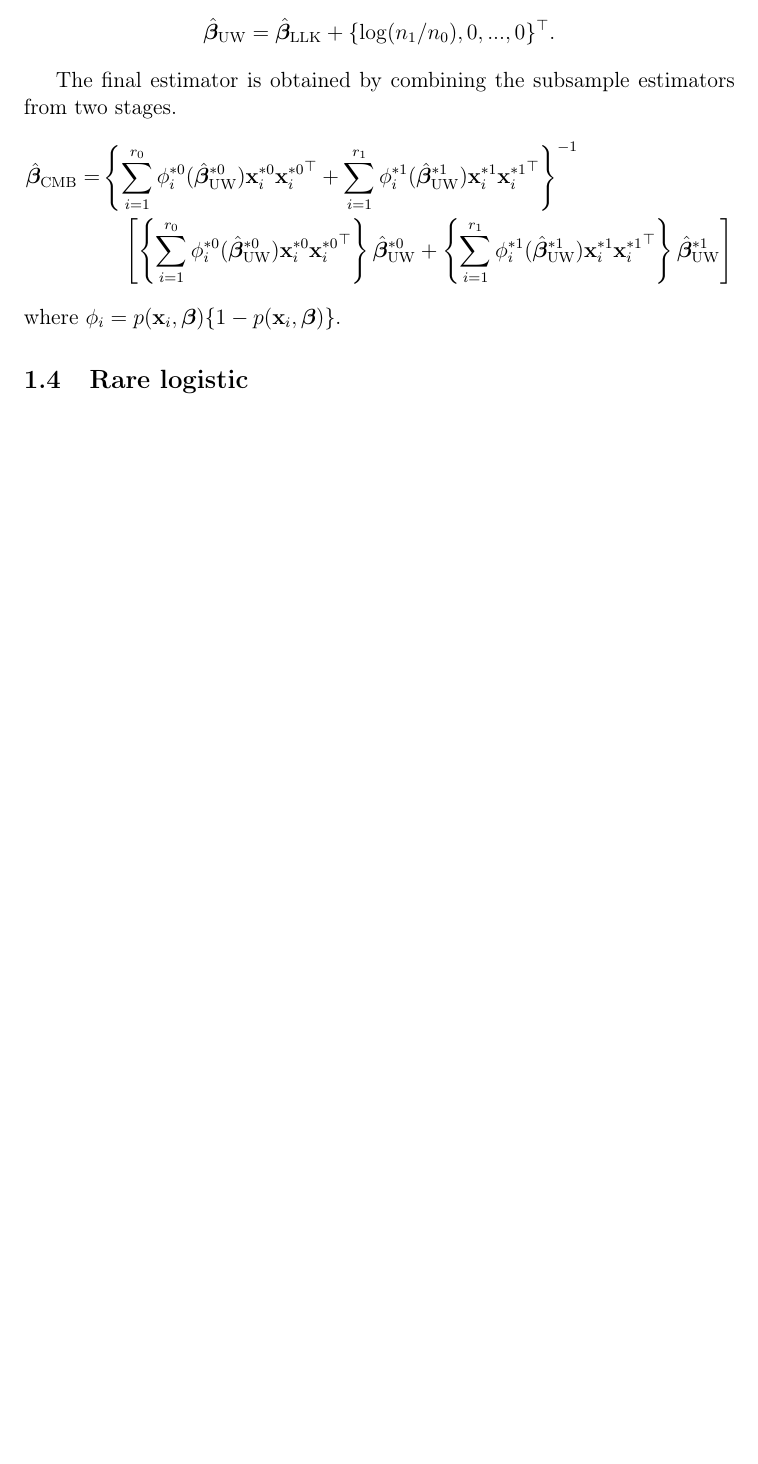
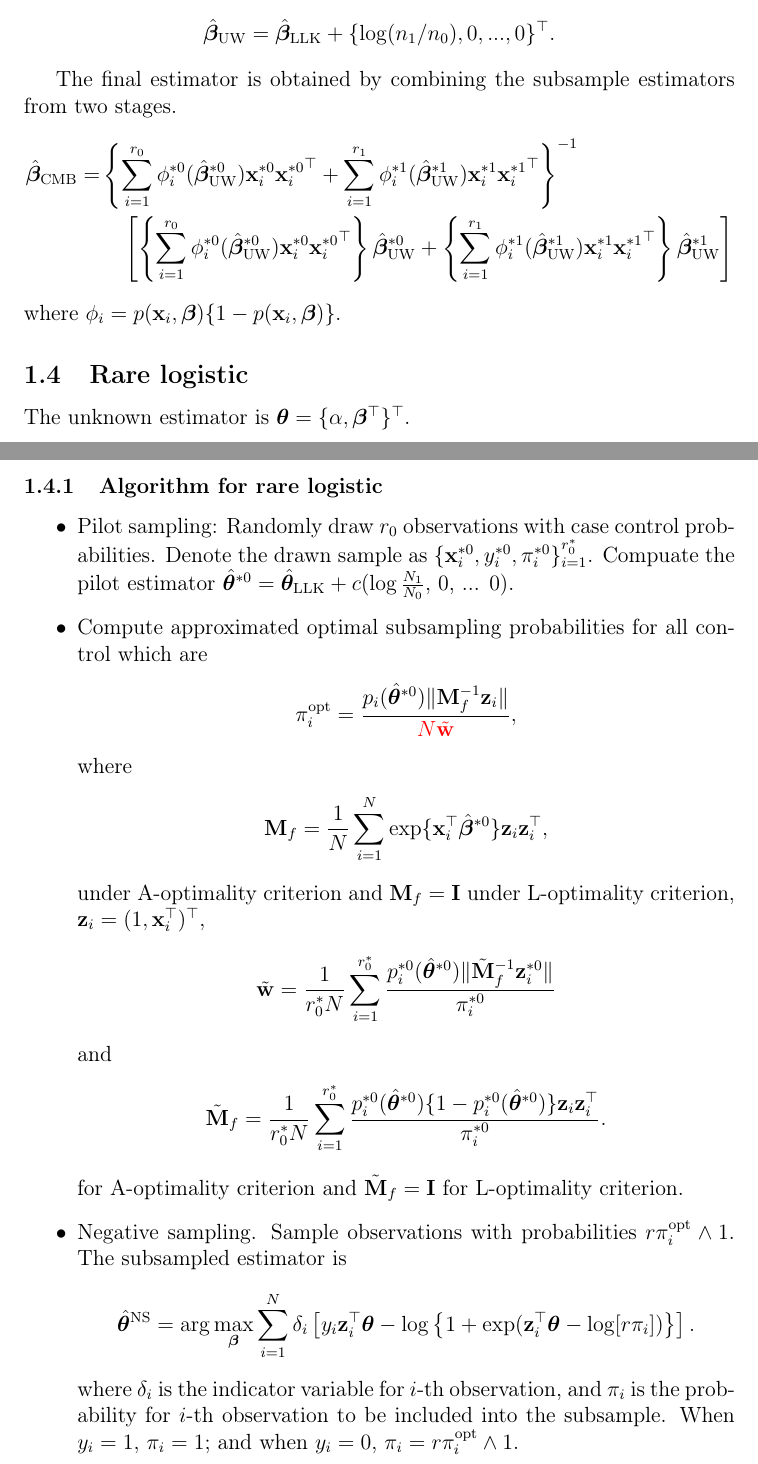
Before and after one commit to dqksnow/subsampling_myself, a LaTeX document (latex/formula.tex): part of page 2 of 2 before the commit and two parts of pages 2 and 3 of 3 after it, the two joined at a grey line, cut so that both start at the same text, the shorter picture padded with empty space. Compiled offline with pdfLaTeX.

Commit message:
rare logistic

```diff
--- a/latex/formula.tex
+++ b/latex/formula.tex
@@ -67,7 +67,45 @@ where $\phi_i = p(\x_i, \bbeta)\{ 1 - p(\x_i, \bbeta)\}$.
 
 \subsection{Rare logistic}
 
+The unknown estimator is $\btheta = \{\alpha, \bbeta\tp\}\tp$.
 
+\subsubsection{Algorithm for rare logistic}
 
+\begin{itemize}
+    \item Pilot sampling: Randomly draw $r_0$ observations with case control
+    probabilities. Denote the drawn sample as
+    $\{\x_i^{*0}, y_i^{*0}, \pi_i^{*0}\}_{i=1}^{r_0^*}$. Compuate the pilot
+    estimator
+    $\htheta^{*0} = \htheta_{\mathrm{LLK}} + c(\log\frac{N_1}{N_0}$, 0, ... 0).
+    \item Compute approximated optimal subsampling probabilities for all
+    control which are
+    \begin{align*}
+        \pi_i^{\mathrm{opt}} = \frac{p_i(\htheta^{*0})\|\M_f^{-1} \z_i\|}{\red N\tilde\w},
+    \end{align*}
+    where
+    \begin{align*}
+        \M_f = \oneN\sumN \exp\{ \x_i\tp \hbeta^{*0}\} \z_i\z_i\tp,
+    \end{align*}
+    under A-optimality criterion and $\M_f = \I$ under L-optimality criterion,
+$\z_i = (1, \x_i\tp)\tp$,
+\begin{align*}
+    \tilde\w = \frac{1}{r_0^* N} \sum_{i=1}^{r_0^{*}} \frac{p^{*0}_i(\htheta^{*0})\|\tilde\M_f^{-1} \z^{*0}_i\|}{\pi_i^{*0}}
+\end{align*}
+and
+\begin{align*}
+    \tilde\M_f &= \frac{1}{r_0^* N} \sum_{i=1}^{r_0^*} \frac{p_i^{*0}(\htheta^{*0})\{1 - p_i^{*0}(\htheta^{*0})\} \z_i\z_i\tp}{\pi_i^{*0}}.
+\end{align*}
+for A-optimality criterion and $\tilde\M_f = \I$ for L-optimality criterion.
+\item Negative sampling. Sample observations with probabilities
+$r \pi_i^{\mathrm{opt}} \wedge 1$. The subsampled estimator is
+\begin{align*}
+    \htheta^{\mathrm{NS}} = \arg\max_{\bbeta} \sumN \delta_i
+    \left[y_i \z_i\tp \btheta - \log\left\{ 1 + \exp(\z_i\tp \btheta - \log [r \pi_i]) \right\}\right].
+\end{align*}
+where $\delta_i$ is the indicator variable for $i$-th observation, and
+$\pi_i$ is the probability for $i$-th observation to be included into
+the subsample. When $y_i = 1$, $\pi_i = 1$; and
+when $y_i = 0$, $\pi_i = r\pi_i^{\mathrm{opt}} \wedge 1$.
+\end{itemize}
 
 \end{document}
```
Also changed, not shown: 3 other files.
